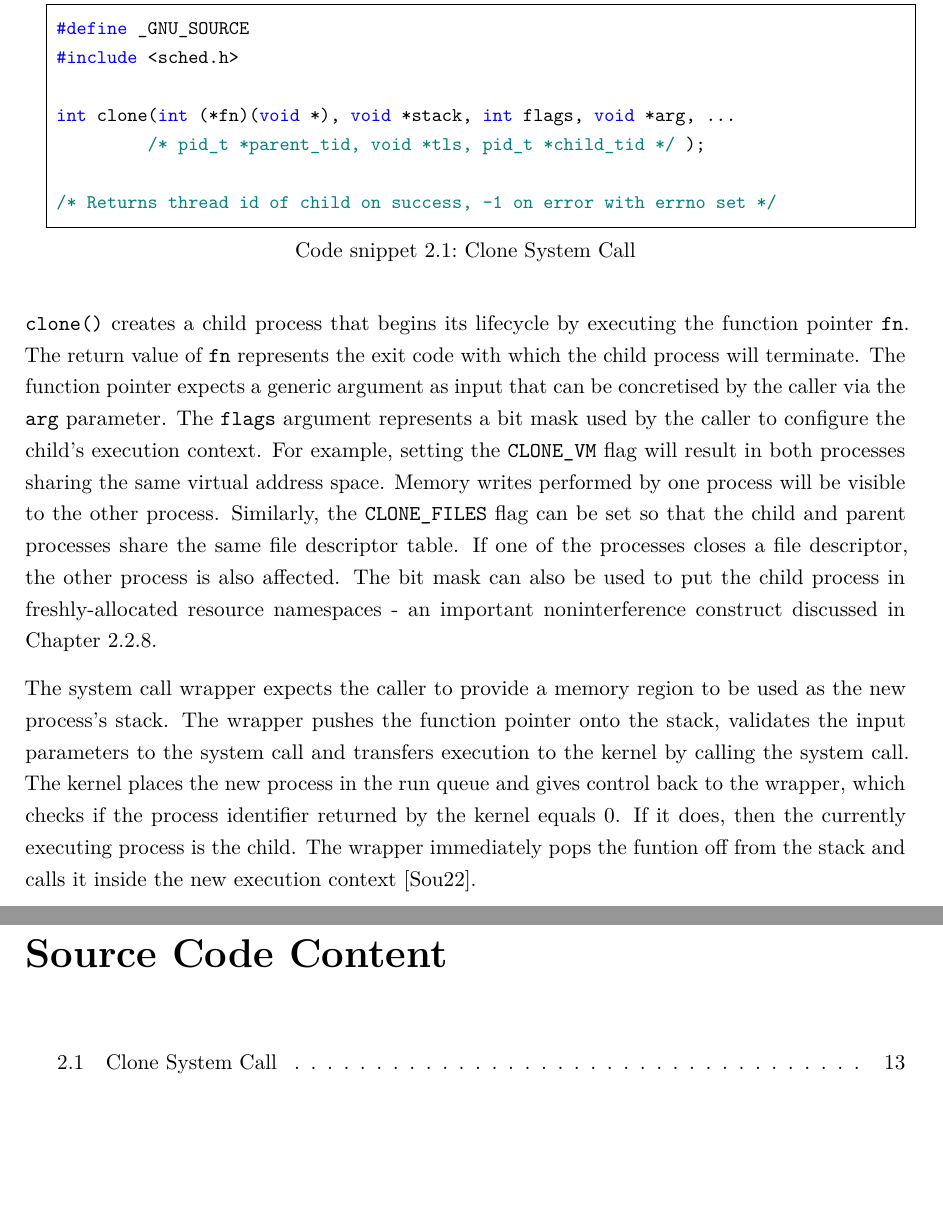
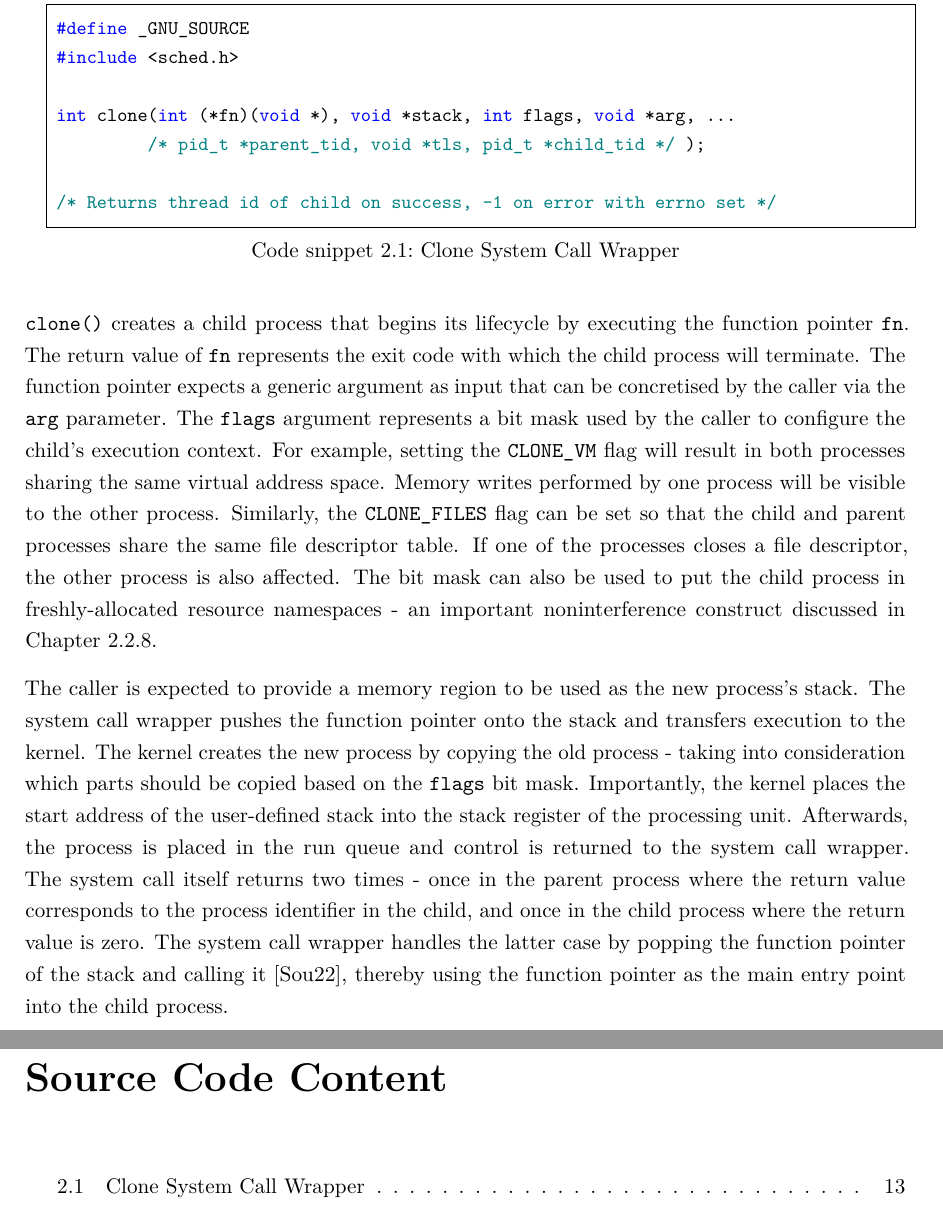
Before and after one commit to ubiquitousbyte/lxc-research, a LaTeX thesis (docs/thesis/main.tex, which reads docs/thesis/chapters/fundamentals.tex): two parts of pages 15 and 19 of 22, joined at a grey line, cut so that both start at the same text, the shorter picture padded with empty space. Compiled offline with pdfLaTeX.

Commit message:
fix clone section on stack parameter

```diff
--- a/docs/thesis/chapters/fundamentals.tex
+++ b/docs/thesis/chapters/fundamentals.tex
@@ -428,7 +428,7 @@ in the next paragraph.
 %%ost container runtimes utilise the noninterference
 %boundary provided by \verb|fork()| because the function is part of the
 %POSIX standard and keeps process creation protable amongst compliant platforms.
-\begin{lstlisting}[style=syscalls, caption={Clone System Call}]
+\begin{lstlisting}[style=syscalls, caption={Clone System Call Wrapper}]
 #define _GNU_SOURCE
 #include <sched.h>
 
@@ -451,13 +451,17 @@ closes a file descriptor, the other process is also affected. The bit mask can a
 to put the child process in freshly-allocated resource namespaces - an important noninterference construct
 discussed in Chapter \ref{ch:fundamentals/processes/security}.
 
-The system call wrapper expects the caller to provide a memory region to be used as the new process's stack.
-The wrapper pushes the function pointer onto the stack, validates the input parameters to the system
-call and transfers execution to the kernel by calling the system call.
-The kernel places the new process in the run queue and gives control back to the wrapper, which
-checks if the process identifier returned by the kernel equals $0$. If it does, then the currently
-executing process is the child. The wrapper immediately pops the funtion off from the stack
-and calls it inside the new execution context \cite{aarch64/clone.S}.
+The caller is expected to provide a memory region to be used as the new process's stack.
+The system call wrapper pushes the function pointer onto the stack and transfers execution
+to the kernel. The kernel creates the new process by copying the old process - taking into consideration
+which parts should be copied based on the \verb|flags| bit mask. Importantly, the kernel places
+the start address of the user-defined stack into the stack register of the processing unit.
+Afterwards, the process is placed in the run queue and control is returned to the system call wrapper.
+The system call itself returns two times - once in the parent process where the return value corresponds
+to the process identifier in the child, and once in the child process where the return value is zero.
+The system call wrapper handles the latter case by popping the function pointer of the stack
+and calling it \cite{aarch64/clone.S}, thereby using the function pointer as the main entry point
+into the child process.
 
 \subsection{Termination}
 \label{ch:fundamentals/processes/termination}
```
Also changed, not shown: docs/thesis/main.pdf.
